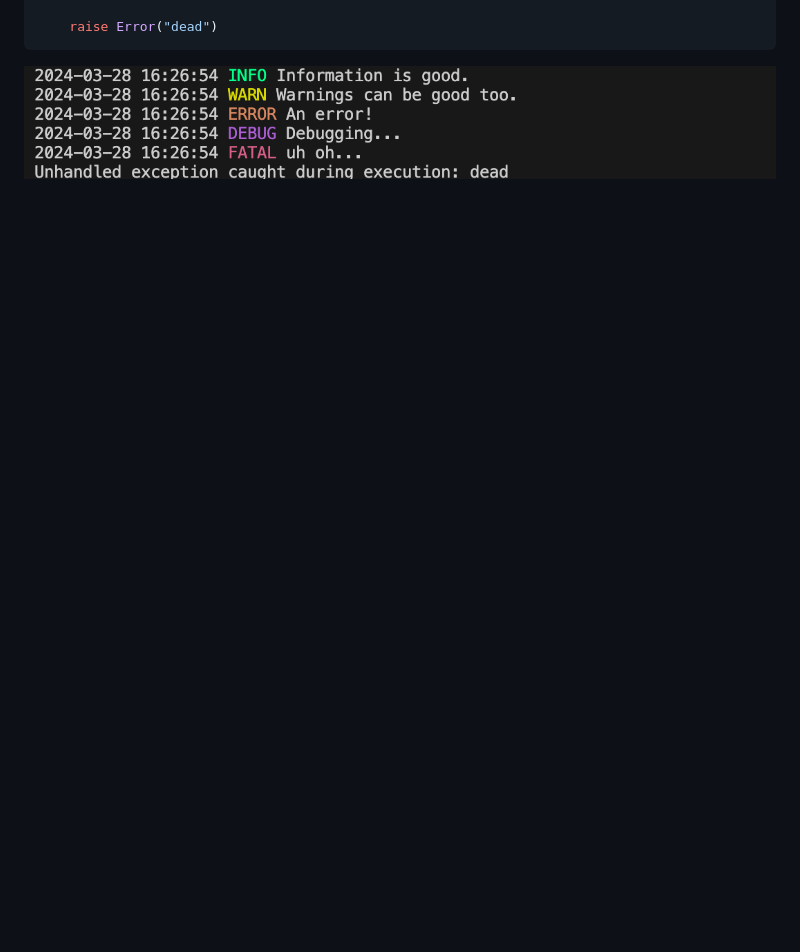
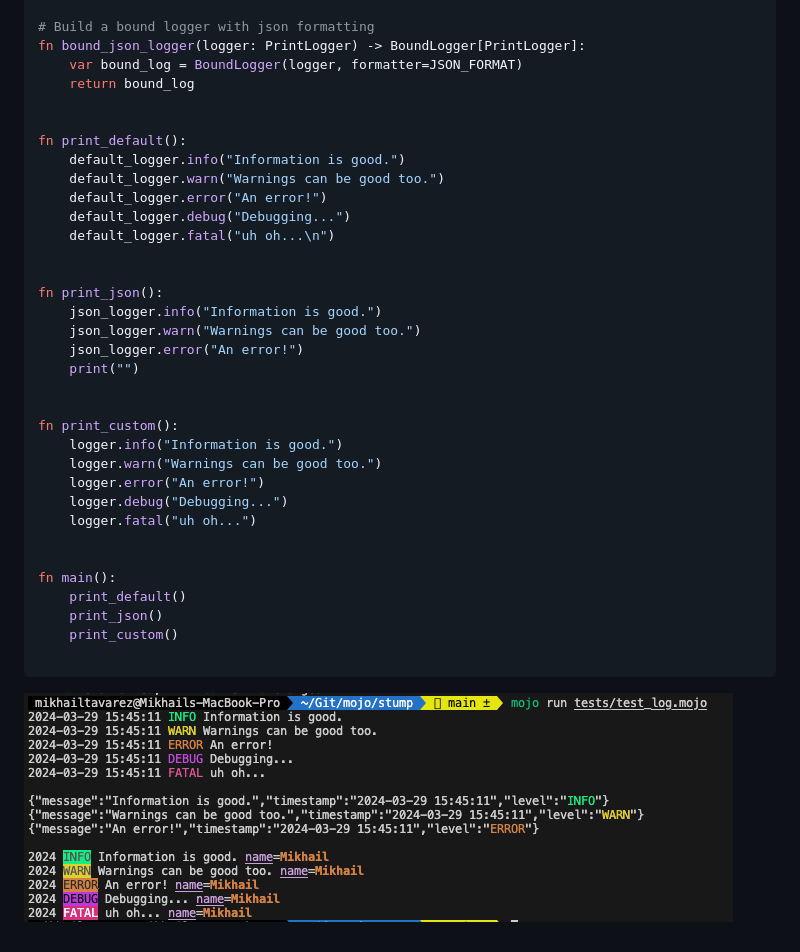
Before and after one commit to thatstoasty/stump, a Markdown page: README.md, the part around one of its changes. Rendered like a GitHub page; pictures changed too: example.png (deleted), logger.png (added); blank space fills up the shorter version.

````diff
--- a/README.md
+++ b/README.md
@@ -31,5 +88,38 @@ fn main() raises:
 
-    raise Error("dead")
+# Build a bound logger with json formatting
+fn bound_json_logger(logger: PrintLogger) -> BoundLogger[PrintLogger]:
+    var bound_log = BoundLogger(logger, formatter=JSON_FORMAT)
+    return bound_log
+
+
+fn print_default():
+    default_logger.info("Information is good.")
+    default_logger.warn("Warnings can be good too.")
+    default_logger.error("An error!")
+    default_logger.debug("Debugging...")
+    default_logger.fatal("uh oh...\n")
+
+
+fn print_json():
+    json_logger.info("Information is good.")
+    json_logger.warn("Warnings can be good too.")
+    json_logger.error("An error!")
+    print("")
+
+
+fn print_custom():
+    logger.info("Information is good.")
+    logger.warn("Warnings can be good too.")
+    logger.error("An error!")
+    logger.debug("Debugging...")
+    logger.fatal("uh oh...")
+
+
+fn main():
+    print_default()
+    print_json()
+    print_custom()
+
 ```
 
-![Example logs](https://github.com/thatstoasty/stump/blob/main/example.png)
+![Example logs](https://github.com/thatstoasty/stump/blob/main/logger.png)
````
Also changed, not shown: other parts of README.md (+69 -12 lines), 13 other files.
